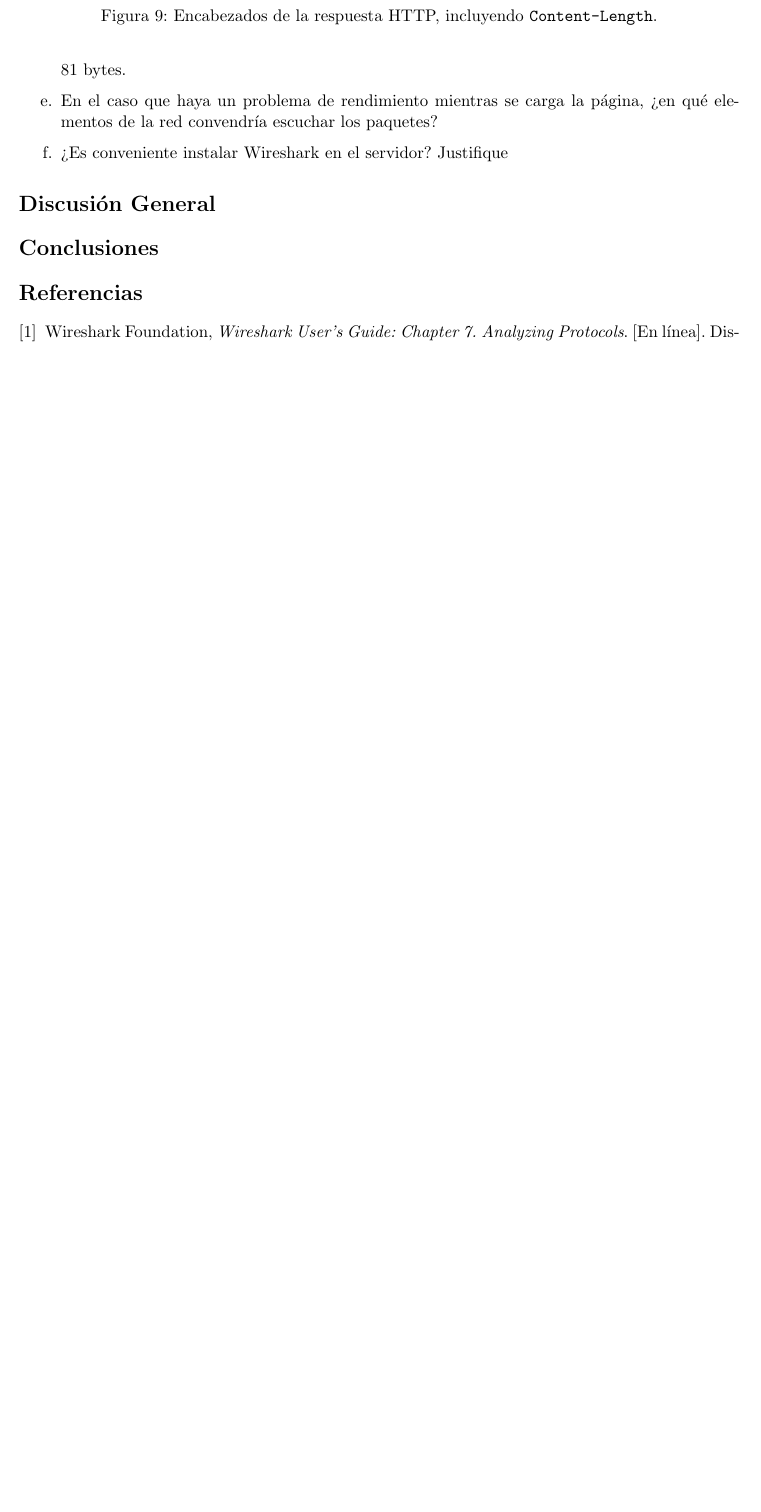
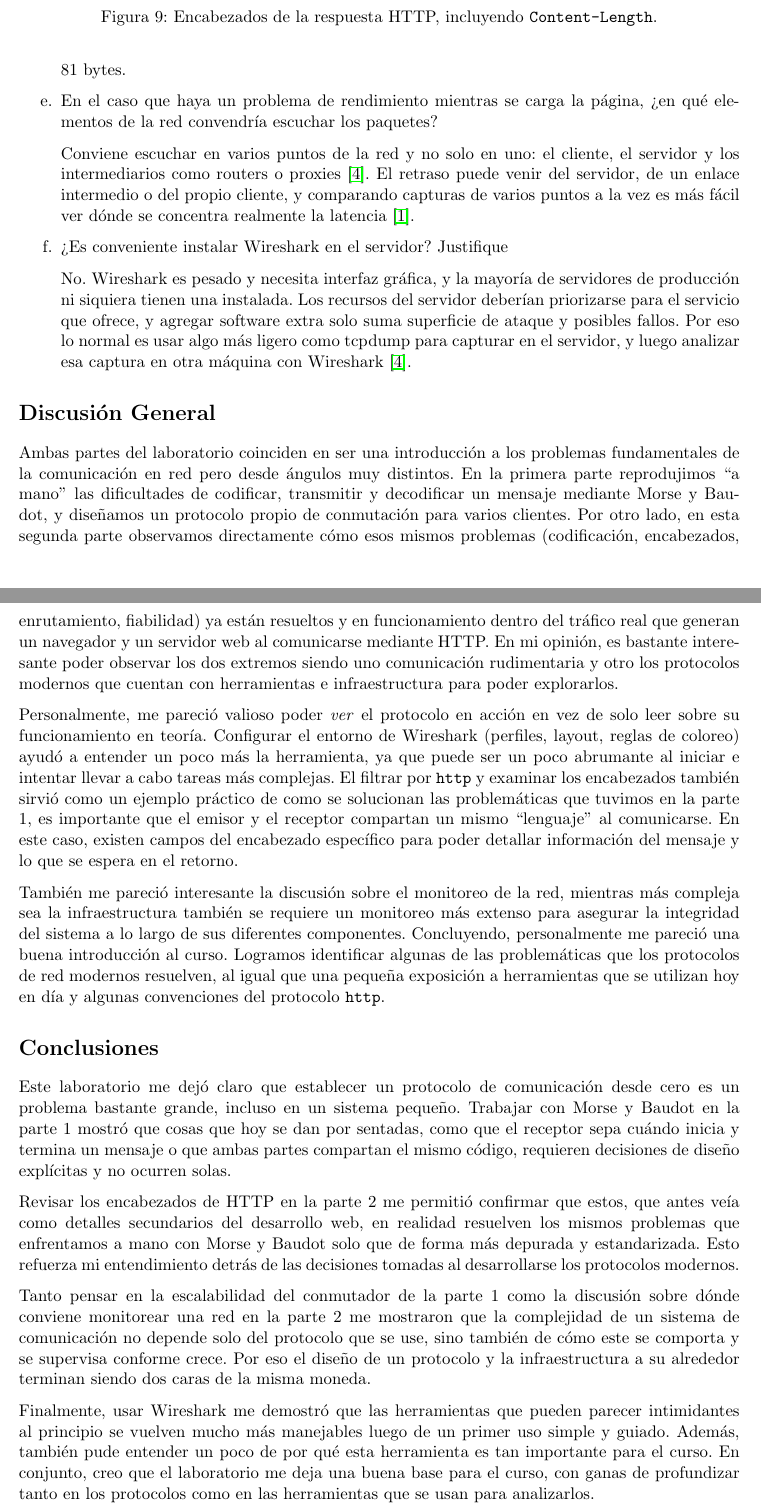
Before and after one commit to Jose-Merida-UVG/Computer-Networks-CC3067, a LaTeX document (Lab-01/Jose-Merida/Parte-02.tex): part of page 5 of 5 before the commit and two parts of pages 5 and 6 of 7 after it, the two joined at a grey line, cut so that both start at the same text, the shorter picture padded with empty space. Compiled offline with pdfLaTeX.

Commit message:
feat: finish part 2 lab 1

```diff
--- a/Lab-01/Jose-Merida/Parte-02.tex
+++ b/Lab-01/Jose-Merida/Parte-02.tex
@@ -155,19 +158,64 @@ respuestas del protocolo HTTP generadas al cargar la página de prueba del labor
   \item En el caso que haya un problema de rendimiento mientras se carga la página, ¿en qué elementos de la red convendría
     escuchar los paquetes?
 
+    Conviene escuchar en varios puntos de la red y no solo en uno: el cliente, el servidor y los intermediarios como routers o
+    proxies \cite{wireshark-tcpdump-guide}. El retraso puede venir del servidor, de un enlace intermedio o del propio cliente, y
+    comparando capturas de varios puntos a la vez es más fácil ver dónde se concentra realmente la latencia \cite{wireshark-perf}.
+
   \item ¿Es conveniente instalar Wireshark en el servidor? Justifique
 
+    No. Wireshark es pesado y necesita interfaz gráfica, y la mayoría de servidores de producción ni siquiera tienen una instalada.
+    Los recursos del servidor deberían priorizarse para el servicio que ofrece, y agregar software extra solo suma superficie de
+    ataque y posibles fallos. Por eso lo normal es usar algo más ligero como tcpdump para capturar en el servidor, y luego analizar
+    esa captura en otra máquina con Wireshark \cite{wireshark-tcpdump-guide}.
 \end{enumerate}
 
 \section*{Discusión General}
 
+Ambas partes del laboratorio coinciden en ser una introducción a los problemas fundamentales de la comunicación en red pero desde
+ángulos muy distintos. En la primera parte reprodujimos ``a mano'' las dificultades de codificar, transmitir y decodificar un mensaje
+mediante Morse y Baudot, y diseñamos un protocolo propio de conmutación para varios clientes. Por otro lado, en esta segunda parte observamos
+directamente cómo esos mismos problemas (codificación, encabezados, enrutamiento, fiabilidad) ya están resueltos y en funcionamiento dentro del
+tráfico real que generan un navegador y un servidor web al comunicarse mediante HTTP. En mi opinión, es bastante interesante poder observar los
+dos extremos siendo uno comunicación rudimentaria y otro los protocolos modernos que cuentan con herramientas e infraestructura para poder
+explorarlos.
+
+Personalmente, me pareció valioso poder \textit{ver} el protocolo en acción en vez de solo leer sobre su funcionamiento en teoría.
+Configurar el entorno de Wireshark (perfiles, layout, reglas de coloreo) ayudó a entender un poco más la herramienta, ya que puede ser un
+poco abrumante al iniciar e intentar llevar a cabo tareas más complejas. El filtrar por \texttt{http} y examinar los encabezados también sirvió
+como un ejemplo práctico de como se solucionan las problemáticas que tuvimos en la parte 1, es importante que el emisor y el receptor compartan
+un mismo ``lenguaje'' al comunicarse. En este caso, existen campos del encabezado específico para poder detallar información del mensaje y lo
+que se espera en el retorno.
+
+También me pareció interesante la discusión sobre el monitoreo de la red, mientras más compleja sea la infraestructura también se requiere
+un monitoreo más extenso para asegurar la integridad del sistema a lo largo de sus diferentes componentes. Concluyendo, personalmente me pareció
+una buena introducción al curso. Logramos identificar algunas de las problemáticas que los protocolos de red modernos resuelven, al igual que una
+pequeña exposición a herramientas que se utilizan hoy en día y algunas convenciones del protocolo \texttt{http}.
+
 \section*{Conclusiones}
 
-\begin{itemize}
+Este laboratorio me dejó claro que establecer un protocolo de comunicación desde cero es un problema bastante grande, incluso en
+un sistema pequeño. Trabajar con Morse y Baudot en la parte 1 mostró que cosas que hoy se dan por sentadas, como que el receptor
+sepa cuándo inicia y termina un mensaje o que ambas partes compartan el mismo código, requieren decisiones de diseño explícitas
+y no ocurren solas.
 
-\end{itemize}
+Revisar los encabezados de HTTP en la parte 2 me permitió confirmar que estos, que antes veía como detalles secundarios del
+desarrollo web, en realidad resuelven los mismos problemas que enfrentamos a mano con Morse y Baudot solo que de forma más
+depurada y estandarizada. Esto refuerza mi entendimiento detrás de las decisiones tomadas al desarrollarse los protocolos
+modernos.
+
+Tanto pensar en la escalabilidad del conmutador de la parte 1 como la discusión sobre dónde conviene monitorear una red en la
+parte 2 me mostraron que la complejidad de un sistema de comunicación no depende solo del protocolo que se use, sino también de
+cómo este se comporta y se supervisa conforme crece. Por eso el diseño de un protocolo y la infraestructura a su alrededor
+terminan siendo dos caras de la misma moneda.
+
+Finalmente, usar Wireshark me demostró que las herramientas que pueden parecer intimidantes al principio se vuelven mucho más manejables
+luego de un primer uso simple y guiado. Además, también pude entender un poco de por qué esta herramienta es tan importante para el curso. En
+conjunto, creo que el laboratorio me deja una buena base para el curso, con ganas de profundizar tanto en los protocolos como en las herramientas
+que se usan para analizarlos.
+
+\newpage
 
 \begin{thebibliography}{9}
 
 \bibitem{wireshark-perf}
-Wireshark Foundation, \textit{Wireshark User's Guide: Chapter 7. Analyzing Protocols}. [En línea]. Disponible en:
```
Also changed, not shown: Lab-01/Jose-Merida/Parte-02.pdf, Lab-01/Jose-Merida/Parte-02.tex (16 more changed lines).
